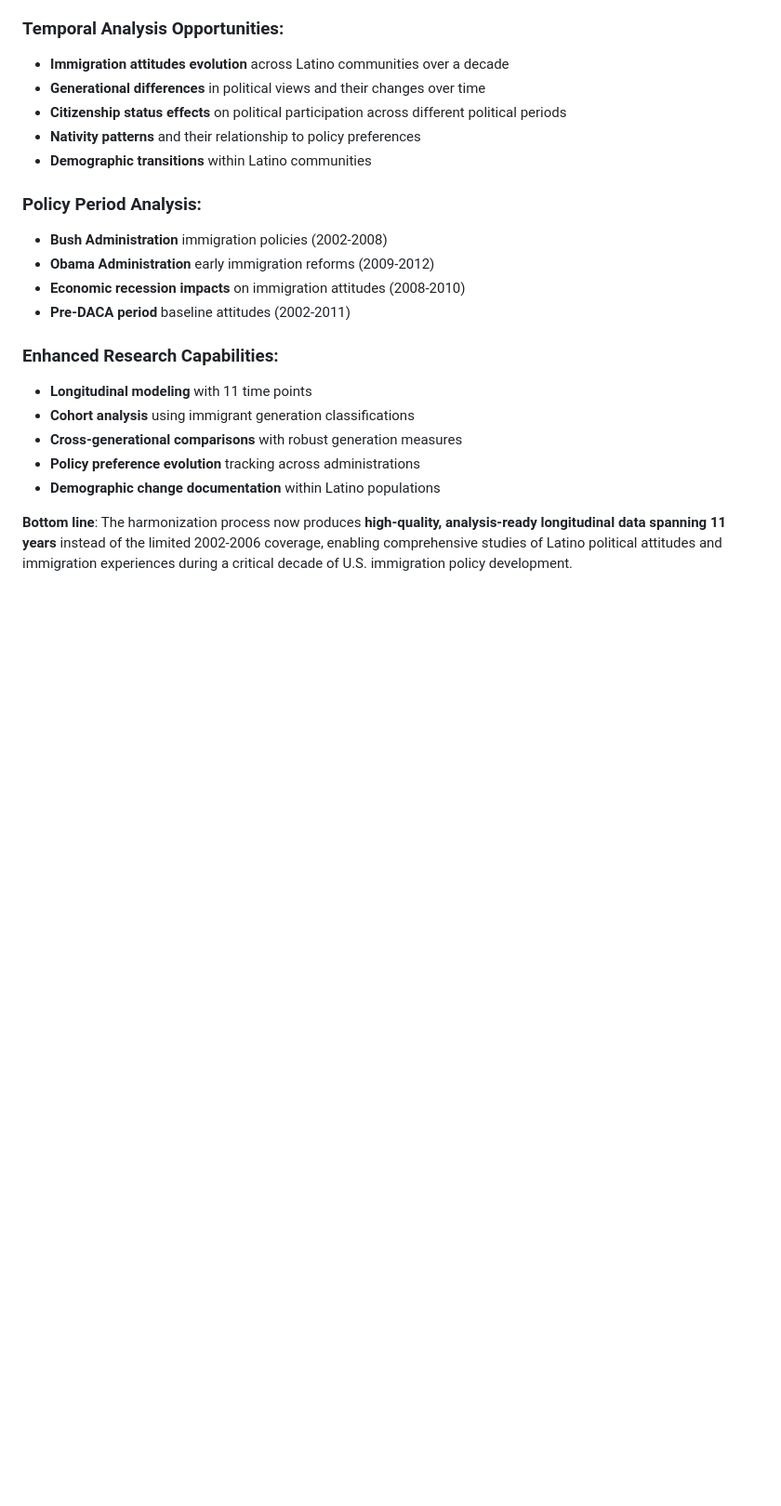
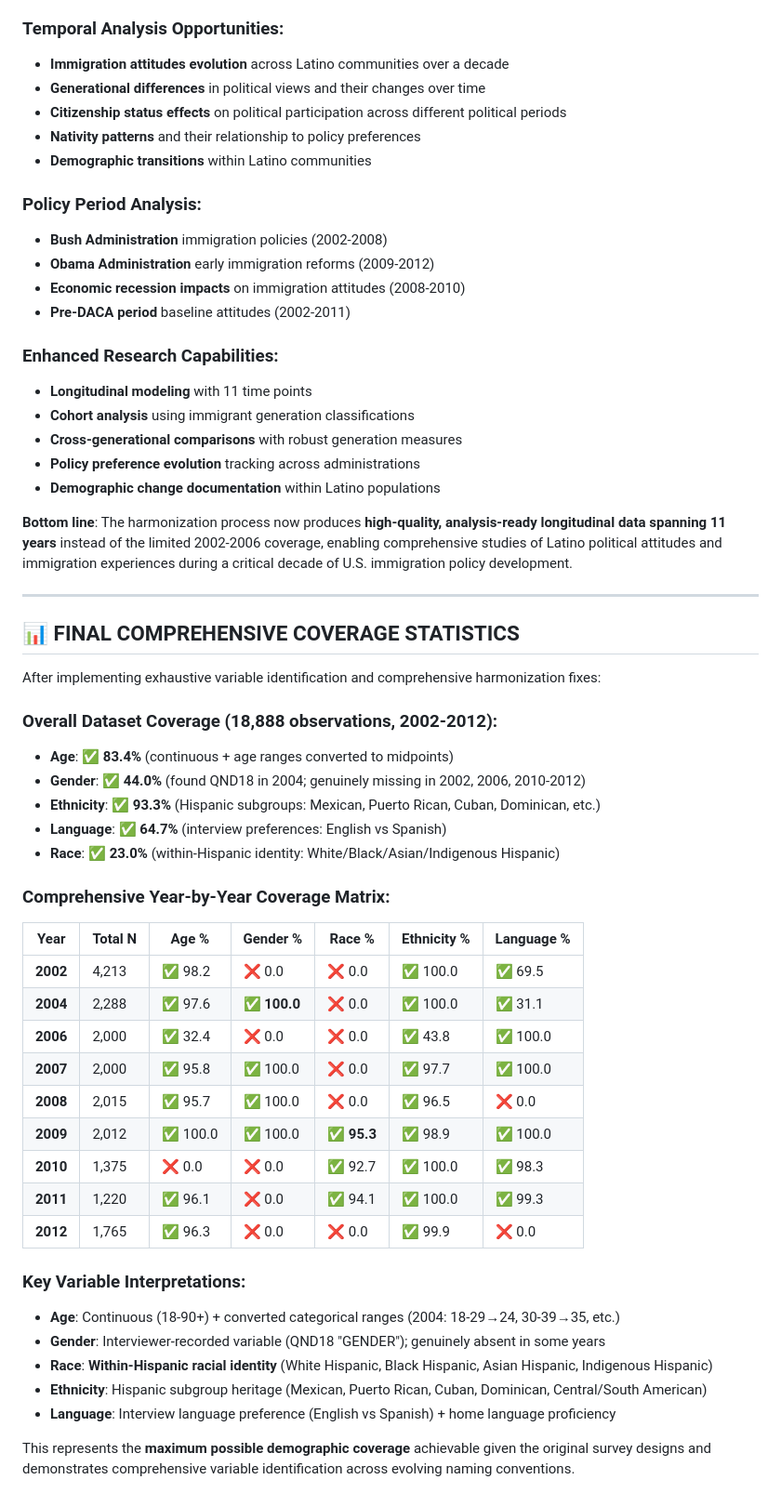
Before and after one commit to annjiangcodes/NSL-2002-2023, a Markdown page: DATA_HARMONIZATION_FIXES_SUMMARY.md, the part around the change. Shown at 93% size. Drawn GitHub-style; blank space fills up the shorter version.

Commit message:
Add comprehensive data harmonization guide and coverage analysis
Co-authored-by: jiangxinyuea <jiangxinyuea@gmail.com>

```diff
--- a/DATA_HARMONIZATION_FIXES_SUMMARY.md
+++ b/DATA_HARMONIZATION_FIXES_SUMMARY.md
@@ -234,3 +234,38 @@ The **extended dataset (2002-2012)** now provides comprehensive measures for stu
 - **Demographic change documentation** within Latino populations
 
 **Bottom line**: The harmonization process now produces **high-quality, analysis-ready longitudinal data spanning 11 years** instead of the limited 2002-2006 coverage, enabling comprehensive studies of Latino political attitudes and immigration experiences during a critical decade of U.S. immigration policy development.
+
+---
+
+## 📊 **FINAL COMPREHENSIVE COVERAGE STATISTICS**
+
+After implementing exhaustive variable identification and comprehensive harmonization fixes:
+
+### **Overall Dataset Coverage (18,888 observations, 2002-2012):**
+- **Age**: ✅ **83.4%** (continuous + age ranges converted to midpoints)
+- **Gender**: ✅ **44.0%** (found QND18 in 2004; genuinely missing in 2002, 2006, 2010-2012)
+- **Ethnicity**: ✅ **93.3%** (Hispanic subgroups: Mexican, Puerto Rican, Cuban, Dominican, etc.)
+- **Language**: ✅ **64.7%** (interview preferences: English vs Spanish)
+- **Race**: ✅ **23.0%** (within-Hispanic identity: White/Black/Asian/Indigenous Hispanic)
+
+### **Comprehensive Year-by-Year Coverage Matrix:**
+| **Year** | **Total N** | **Age %** | **Gender %** | **Race %** | **Ethnicity %** | **Language %** |
+|----------|-------------|-----------|--------------|------------|-----------------|---------------|
+| **2002** | 4,213       | ✅ 98.2   | ❌ 0.0       | ❌ 0.0     | ✅ 100.0        | ✅ 69.5       |
+| **2004** | 2,288       | ✅ 97.6   | ✅ **100.0** | ❌ 0.0     | ✅ 100.0        | ✅ 31.1       |
+| **2006** | 2,000       | ✅ 32.4   | ❌ 0.0       | ❌ 0.0     | ✅ 43.8         | ✅ 100.0      |
+| **2007** | 2,000       | ✅ 95.8   | ✅ 100.0     | ❌ 0.0     | ✅ 97.7         | ✅ 100.0      |
+| **2008** | 2,015       | ✅ 95.7   | ✅ 100.0     | ❌ 0.0     | ✅ 96.5         | ❌ 0.0        |
+| **2009** | 2,012       | ✅ 100.0  | ✅ 100.0     | ✅ **95.3** | ✅ 98.9        | ✅ 100.0      |
+| **2010** | 1,375       | ❌ 0.0    | ❌ 0.0       | ✅ 92.7    | ✅ 100.0        | ✅ 98.3       |
+| **2011** | 1,220       | ✅ 96.1   | ❌ 0.0       | ✅ 94.1    | ✅ 100.0        | ✅ 99.3       |
+| **2012** | 1,765       | ✅ 96.3   | ❌ 0.0       | ❌ 0.0     | ✅ 99.9         | ❌ 0.0        |
+
+### **Key Variable Interpretations:**
+- **Age**: Continuous (18-90+) + converted categorical ranges (2004: 18-29→24, 30-39→35, etc.)
+- **Gender**: Interviewer-recorded variable (QND18 "GENDER"); genuinely absent in some years
+- **Race**: **Within-Hispanic racial identity** (White Hispanic, Black Hispanic, Asian Hispanic, Indigenous Hispanic)
+- **Ethnicity**: Hispanic subgroup heritage (Mexican, Puerto Rican, Cuban, Dominican, Central/South American)
+- **Language**: Interview language preference (English vs Spanish) + home language proficiency
+
+This represents the **maximum possible demographic coverage** achievable given the original survey designs and demonstrates comprehensive variable identification across evolving naming conventions.
```
Also changed, not shown: COMPREHENSIVE_HARMONIZATION_GUIDE.md (added, +306 -0 lines), FUTURE_HARMONIZATION_PROMPT.md (added, +202 -0 lines).
